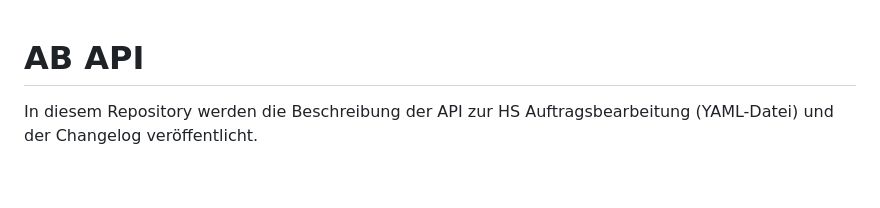
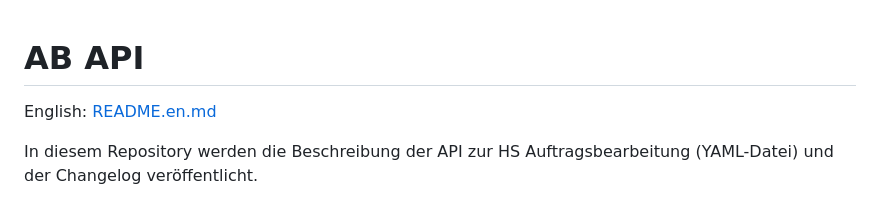
Before and after one commit to hamburger-software/ab-api, a Markdown page: README.de.md, the part around the change. Drawn GitHub-style; blank space fills up the shorter version.

```diff
--- a/README.de.md
+++ b/README.de.md
@@ -1,4 +1,6 @@
 # AB API
+English: [README.en.md](README.en.md)
+
 In diesem Repository werden die Beschreibung der API zur HS Auftragsbearbeitung (YAML-Datei) und der Changelog veröffentlicht.
 
 ## Nutzungsbedingungen
```
